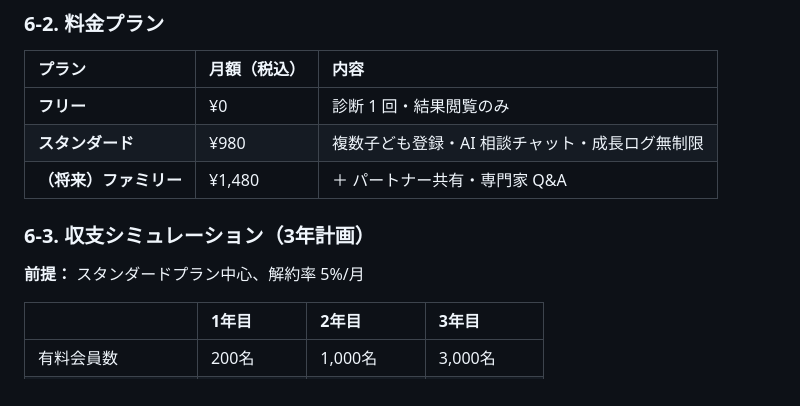
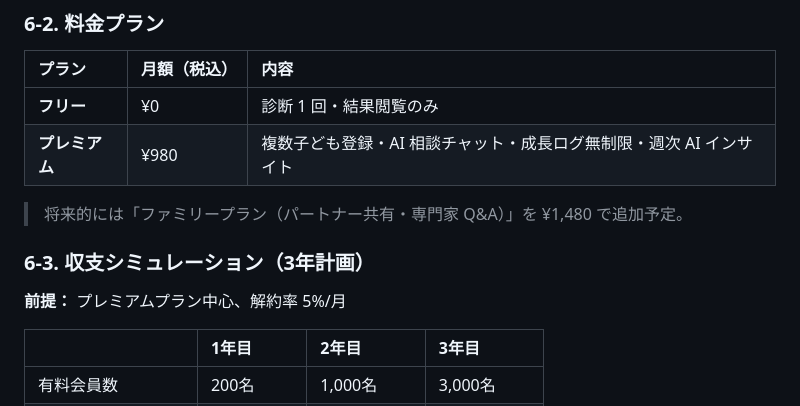
Before and after one commit to szk0310/plan, a Markdown page: uchinoko_labo/UchinkoLabo_Business_Report_for_CEO.md, the part around the change. GitHub-like rendering.

Commit message:
Align pricing plan: フリー + プレミアム(¥980) with future ファミリープラン note
Co-Authored-By: Claude Sonnet 4.6 <noreply@anthropic.com>

```diff
--- a/uchinoko_labo/UchinkoLabo_Business_Report_for_CEO.md
+++ b/uchinoko_labo/UchinkoLabo_Business_Report_for_CEO.md
@@ -113,12 +113,13 @@ AI 相談機能には 5 つのエスカレーショントリガーを組み込
 | プラン | 月額（税込） | 内容 |
 |:---|:---|:---|
 | **フリー** | ¥0 | 診断 1 回・結果閲覧のみ |
-| **スタンダード** | ¥980 | 複数子ども登録・AI 相談チャット・成長ログ無制限 |
-| **（将来）ファミリー** | ¥1,480 | ＋ パートナー共有・専門家 Q&A |
+| **プレミアム** | ¥980 | 複数子ども登録・AI 相談チャット・成長ログ無制限・週次 AI インサイト |
+
+> 将来的には「ファミリープラン（パートナー共有・専門家 Q&A）」を ¥1,480 で追加予定。
 
 ### 6-3. 収支シミュレーション（3年計画）
 
-**前提：** スタンダードプラン中心、解約率 5%/月
+**前提：** プレミアムプラン中心、解約率 5%/月
 
 | | 1年目 | 2年目 | 3年目 |
 |:---|:---|:---|:---|
```
